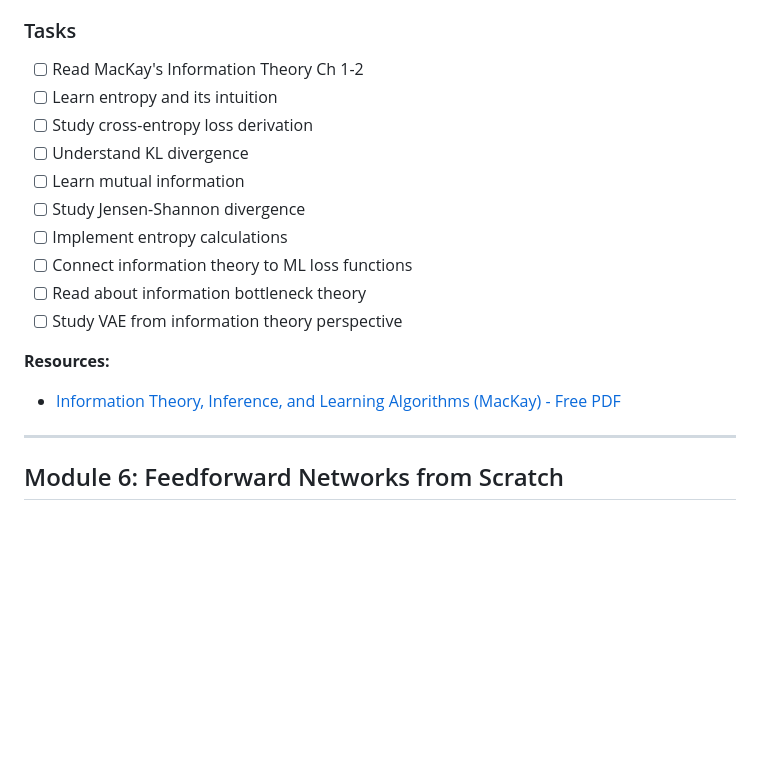
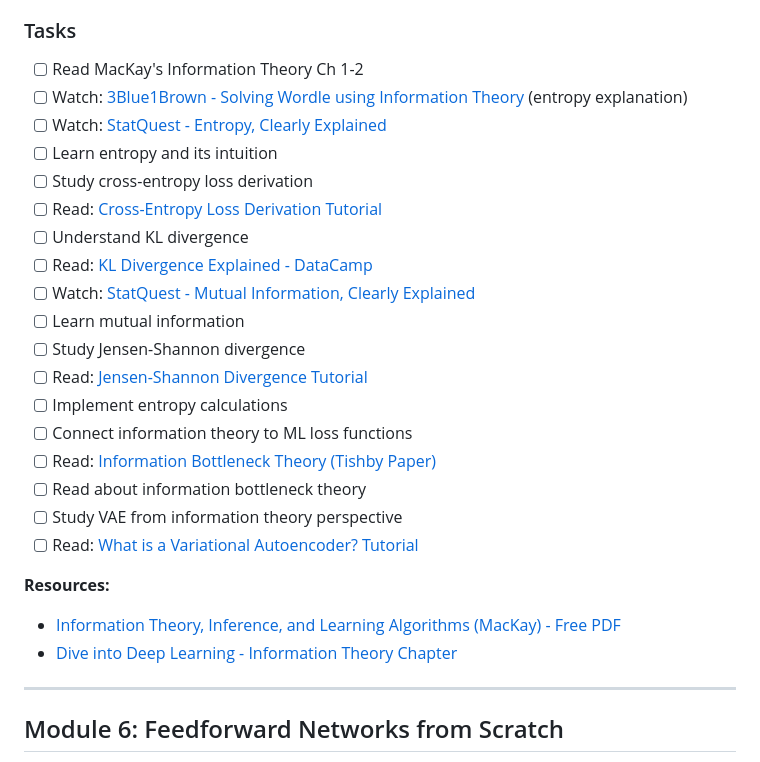
Before and after one commit to luisdecunto/ml-roadmap, a Markdown page: math_foundations_roadmap.md, the part around the change. Drawn GitHub-style; blank space fills up the shorter version.

Commit message:
Add comprehensive learning resources to Module 5: Information Theory
Enhanced Module 5 with detailed video tutorials and reading materials:
- Added 3Blue1Brown video on entropy via Wordle solver
- Added StatQuest videos for Entropy and Mutual Information
- Added tutorial links for cross-entropy, KL divergence, and Jensen-Shannon divergence
- Added Tishby's Information Bottleneck Theory paper
- Added VAE tutorial from information theory perspective
- Added Dive into Deep Learning chapter on Information Theory

🤖 Generated with [Claude Code](https://claude.com/claude-code)

Co-Authored-By: Claude Sonnet 4.5 <noreply@anthropic.com>

```diff
--- a/math_foundations_roadmap.md
+++ b/math_foundations_roadmap.md
@@ -103,18 +103,27 @@
 
 ### Tasks
 - [ ] Read MacKay's Information Theory Ch 1-2
+- [ ] Watch: [3Blue1Brown - Solving Wordle using Information Theory](https://www.3blue1brown.com/lessons/wordle) (entropy explanation)
+- [ ] Watch: [StatQuest - Entropy, Clearly Explained](https://www.youtube.com/watch?v=YtebGVx-Fxw)
 - [ ] Learn entropy and its intuition
 - [ ] Study cross-entropy loss derivation
+- [ ] Read: [Cross-Entropy Loss Derivation Tutorial](https://www.datacamp.com/tutorial/the-cross-entropy-loss-function-in-machine-learning)
 - [ ] Understand KL divergence
+- [ ] Read: [KL Divergence Explained - DataCamp](https://www.datacamp.com/tutorial/kl-divergence)
+- [ ] Watch: [StatQuest - Mutual Information, Clearly Explained](https://www.youtube.com/watch?v=U9p5WNuwTQw)
 - [ ] Learn mutual information
 - [ ] Study Jensen-Shannon divergence
+- [ ] Read: [Jensen-Shannon Divergence Tutorial](https://medium.com/data-science/how-to-understand-and-use-jensen-shannon-divergence-b10e11b03fd6)
 - [ ] Implement entropy calculations
 - [ ] Connect information theory to ML loss functions
+- [ ] Read: [Information Bottleneck Theory (Tishby Paper)](https://arxiv.org/pdf/physics/0004057)
 - [ ] Read about information bottleneck theory
 - [ ] Study VAE from information theory perspective
+- [ ] Read: [What is a Variational Autoencoder? Tutorial](https://jaan.io/what-is-variational-autoencoder-vae-tutorial/)
 
 **Resources:**
 - [Information Theory, Inference, and Learning Algorithms (MacKay) - Free PDF](http://www.inference.org.uk/mackay/itila/)
+- [Dive into Deep Learning - Information Theory Chapter](https://d2l.ai/chapter_appendix-mathematics-for-deep-learning/information-theory.html)
 
 ---
 
```
